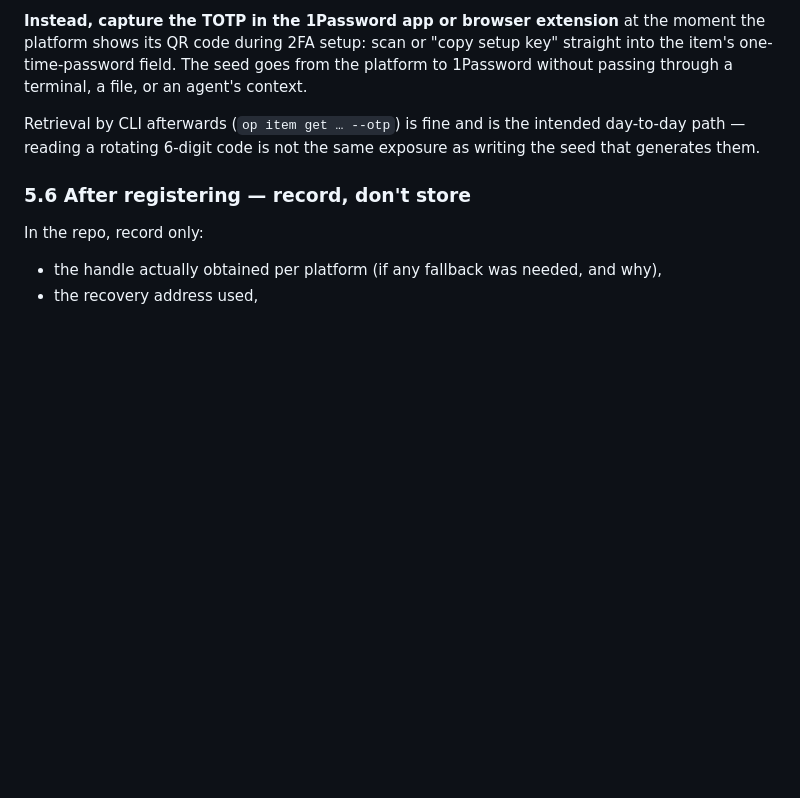
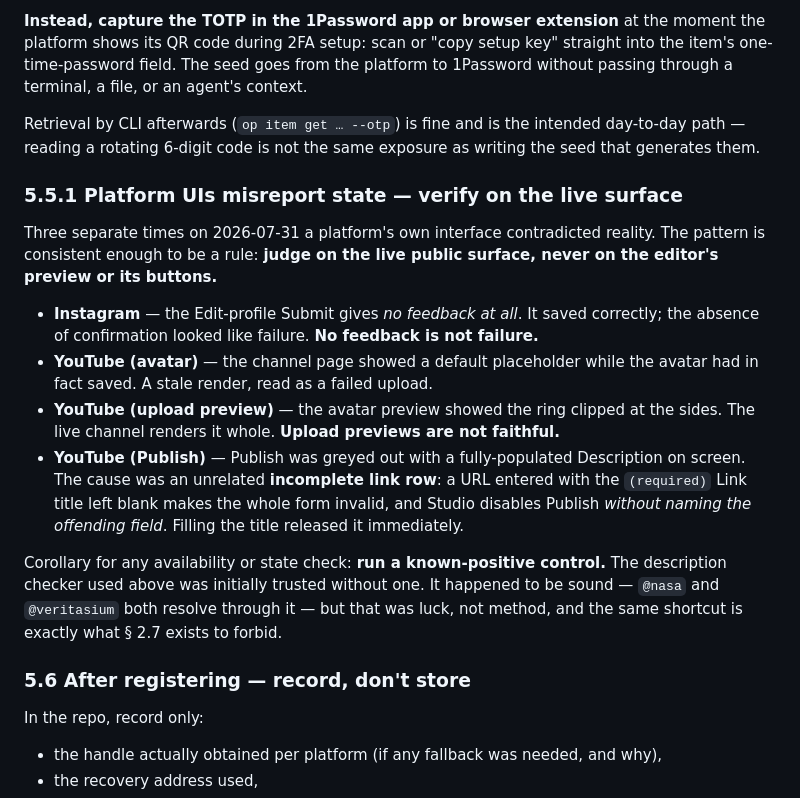
Before and after one commit to Jared-Godar/audio-lab, a Markdown page: docs/social-handle-availability-and-registration.md, the part around the change. GitHub-like rendering; blank space fills up the shorter version.

Commit message:
WIP: record the platform-UI-misreports-state pattern and the silent Publish blocker (PR to follow)

```diff
--- a/docs/social-handle-availability-and-registration.md
+++ b/docs/social-handle-availability-and-registration.md
@@ -614,6 +614,30 @@ Retrieval by CLI afterwards (`op item get … --otp`) is fine and is the intende
 day-to-day path — reading a rotating 6-digit code is not the same exposure as writing
 the seed that generates them.
 
+### 5.5.1 Platform UIs misreport state — verify on the live surface
+
+Three separate times on 2026-07-31 a platform's own interface contradicted reality.
+The pattern is consistent enough to be a rule: **judge on the live public surface,
+never on the editor's preview or its buttons.**
+
+- **Instagram** — the Edit-profile Submit gives *no feedback at all*. It saved
+  correctly; the absence of confirmation looked like failure. **No feedback is not
+  failure.**
+- **YouTube (avatar)** — the channel page showed a default placeholder while the
+  avatar had in fact saved. A stale render, read as a failed upload.
+- **YouTube (upload preview)** — the avatar preview showed the ring clipped at the
+  sides. The live channel renders it whole. **Upload previews are not faithful.**
+- **YouTube (Publish)** — Publish was greyed out with a fully-populated Description
+  on screen. The cause was an unrelated **incomplete link row**: a URL entered with
+  the `(required)` Link title left blank makes the whole form invalid, and Studio
+  disables Publish *without naming the offending field*. Filling the title released
+  it immediately.
+
+Corollary for any availability or state check: **run a known-positive control.** The
+description checker used above was initially trusted without one. It happened to be
+sound — `@nasa` and `@veritasium` both resolve through it — but that was luck, not
+method, and the same shortcut is exactly what § 2.7 exists to forbid.
+
 ### 5.6 After registering — record, don't store
 
 In the repo, record only:
```
